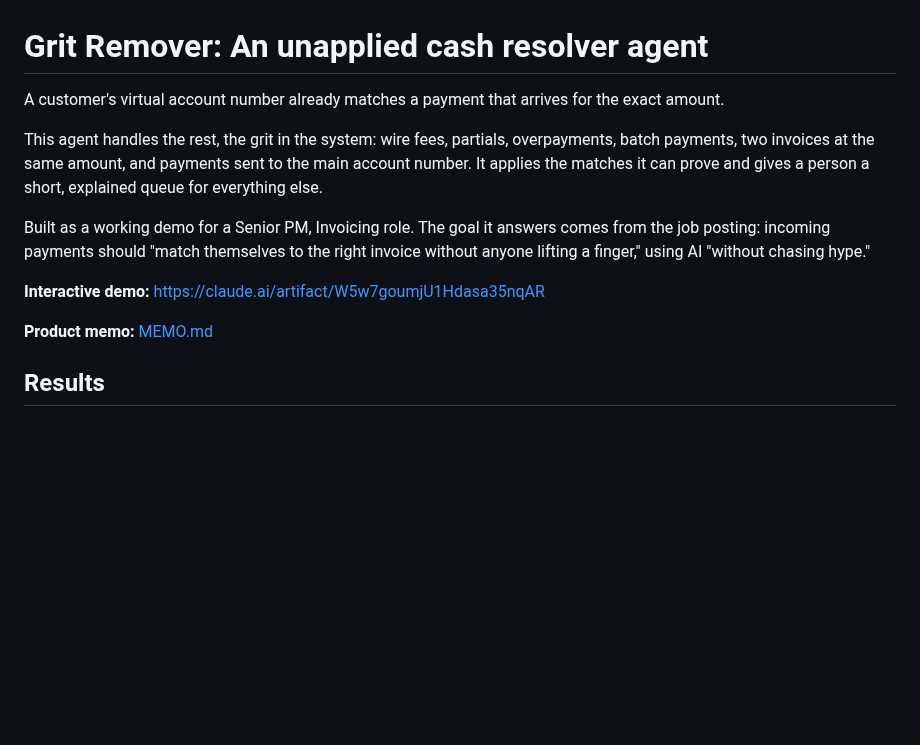
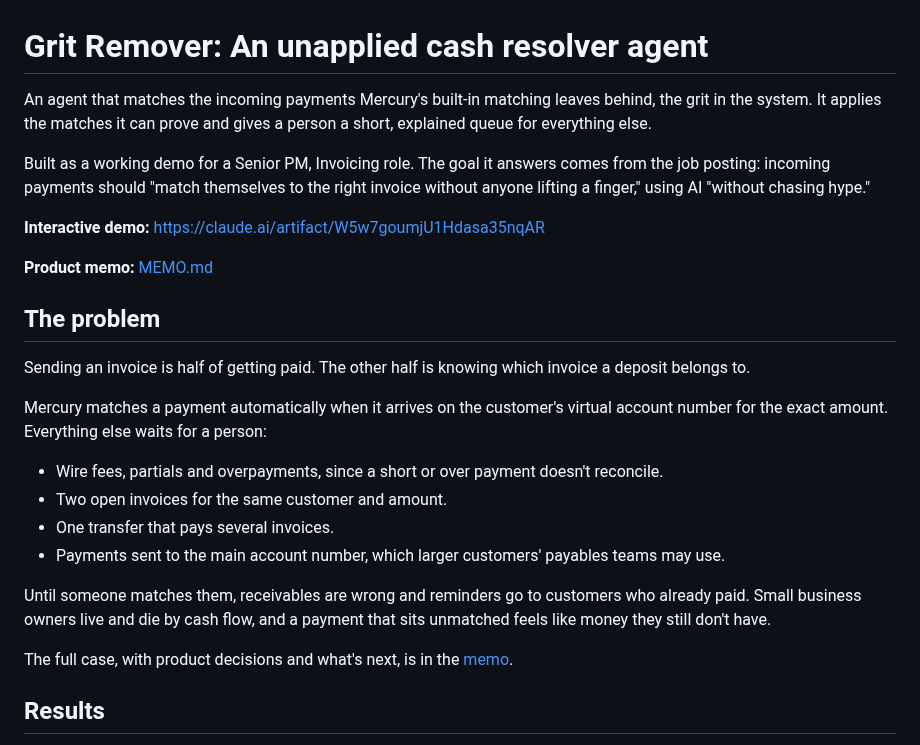
Before and after one commit to jungerland/mercury-invoicing, a Markdown page: README.md, the part around the change. GitHub-like rendering; blank space fills up the shorter version.

Commit message:
README: add a short problem section, trim the intro
Co-Authored-By: Claude Opus 5.5 <noreply@anthropic.com>

```diff
--- a/README.md
+++ b/README.md
@@ -1,14 +1,27 @@
 # Grit Remover: An unapplied cash resolver agent
 
-A customer's virtual account number already matches a payment that arrives for the exact amount.
-
-This agent handles the rest, the grit in the system: wire fees, partials, overpayments, batch payments, two invoices at the same amount, and payments sent to the main account number. It applies the matches it can prove and gives a person a short, explained queue for everything else.
+An agent that matches the incoming payments Mercury's built-in matching leaves behind, the grit in the system. It applies the matches it can prove and gives a person a short, explained queue for everything else.
 
 Built as a working demo for a Senior PM, Invoicing role. The goal it answers comes from the job posting: incoming payments should "match themselves to the right invoice without anyone lifting a finger," using AI "without chasing hype."
 
 **Interactive demo:** https://claude.ai/artifact/W5w7goumjU1Hdasa35nqAR
 
 **Product memo:** [MEMO.md](MEMO.md)
+
+## The problem
+
+Sending an invoice is half of getting paid. The other half is knowing which invoice a deposit belongs to.
+
+Mercury matches a payment automatically when it arrives on the customer's virtual account number for the exact amount. Everything else waits for a person:
+
+- Wire fees, partials and overpayments, since a short or over payment doesn't reconcile.
+- Two open invoices for the same customer and amount.
+- One transfer that pays several invoices.
+- Payments sent to the main account number, which larger customers' payables teams may use.
+
+Until someone matches them, receivables are wrong and reminders go to customers who already paid. Small business owners live and die by cash flow, and a payment that sits unmatched feels like money they still don't have.
+
+The full case, with product decisions and what's next, is in the [memo](MEMO.md).
 
 ## Results
 
```
